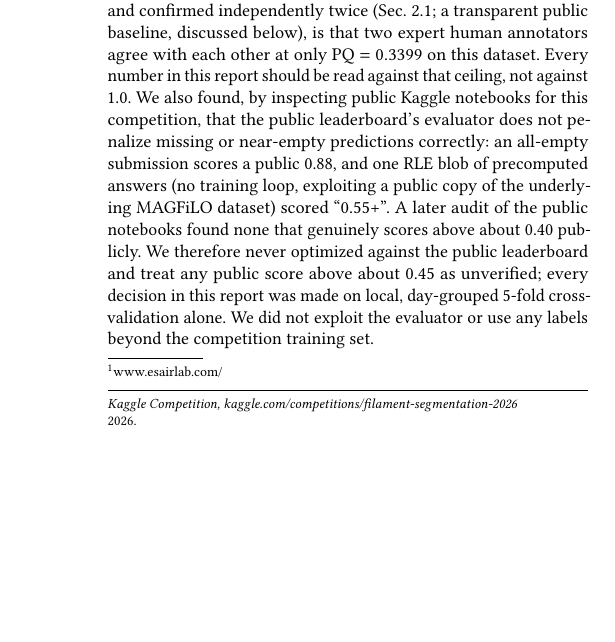
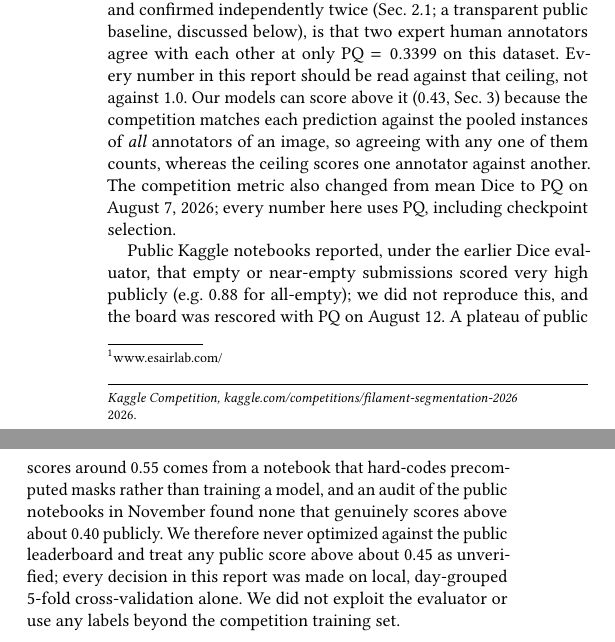
Before and after one commit to nicky5851/solar-k, a LaTeX paper (reports/paper/main.tex): part of one column of page 1 of 3 before the commit and two parts of the columns of page 1 of 3 after it, the two joined at a grey line, cut so that both start at the same text, the shorter picture padded with empty space. Compiled offline with pdfLaTeX.

Commit message:
Paper intro: explain score above the annotator ceiling, date the evaluator claims
- Why PQ 0.43 can exceed the 0.34 inter-annotator figure (pooled
  annotators vs one-vs-one).
- Note the Aug 7 Dice-to-PQ metric change.
- The empty-submission scores were reported under the old Dice
  evaluator (not reproduced; board rescored Aug 12).

Co-Authored-By: Claude Opus 5.5 <noreply@anthropic.com>
Claude-Session: https://claude.ai/code/session_011MZRd5US2A9vwUajwQz67g

```diff
--- a/reports/paper/main.tex
+++ b/reports/paper/main.tex
@@ -72,7 +72,9 @@ Guide mode is on.}
 \section{Introduction}\label{sec:intro}
     This report goes over the details of our submitted solution to the Solar Filament Segmentation Challenge~2026 \cite{filament-segmentation-2026}. The challenge, launched on July~10,~2026, is organized by the Earth-Space AI Research (ESAIR) Lab\footnote{\href{https://www.esairlab.com/home}{www.esairlab.com/}}. This challenge utilizes the MAGFiLO dataset for evaluation of the segmentation algorithms \cite{ahmadzadeh2024dataset}.
 
-    The single most important fact about this task, established early and confirmed independently twice (Sec.~\ref{sec:dataset}; a transparent public baseline, discussed below), is that two expert human annotators agree with each other at only PQ~$=0.3399$ on this dataset. Every number in this report should be read against that ceiling, not against 1.0. We also found, by inspecting public Kaggle notebooks for this competition, that the public leaderboard's evaluator does not penalize missing or near-empty predictions correctly: an all-empty submission scores a public 0.88, and one RLE blob of precomputed answers (no training loop, exploiting a public copy of the underlying MAGFiLO dataset) scored ``0.55+''. A later audit of the public notebooks found none that genuinely scores above about 0.40 publicly. We therefore never optimized against the public leaderboard and treat any public score above about 0.45 as unverified; every decision in this report was made on local, day-grouped 5-fold cross-validation alone. We did not exploit the evaluator or use any labels beyond the competition training set.
+    The single most important fact about this task, established early and confirmed independently twice (Sec.~\ref{sec:dataset}; a transparent public baseline, discussed below), is that two expert human annotators agree with each other at only PQ~$=0.3399$ on this dataset. Every number in this report should be read against that ceiling, not against 1.0. Our models can score above it (0.43, Sec.~\ref{sec:evaluation}) because the competition matches each prediction against the pooled instances of \emph{all} annotators of an image, so agreeing with any one of them counts, whereas the ceiling scores one annotator against another. The competition metric also changed from mean Dice to PQ on August~7,~2026; every number here uses PQ, including checkpoint selection.
+
+    Public Kaggle notebooks reported, under the earlier Dice evaluator, that empty or near-empty submissions scored very high publicly (e.g.\ 0.88 for all-empty); we did not reproduce this, and the board was rescored with PQ on August~12. A plateau of public scores around 0.55 comes from a notebook that hard-codes precomputed masks rather than training a model, and an audit of the public notebooks in November found none that genuinely scores above about 0.40 publicly. We therefore never optimized against the public leaderboard and treat any public score above about 0.45 as unverified; every decision in this report was made on local, day-grouped 5-fold cross-validation alone. We did not exploit the evaluator or use any labels beyond the competition training set.
 
 
 % ==================================== %
```
Also changed, not shown: reports/paper/main.pdf.
